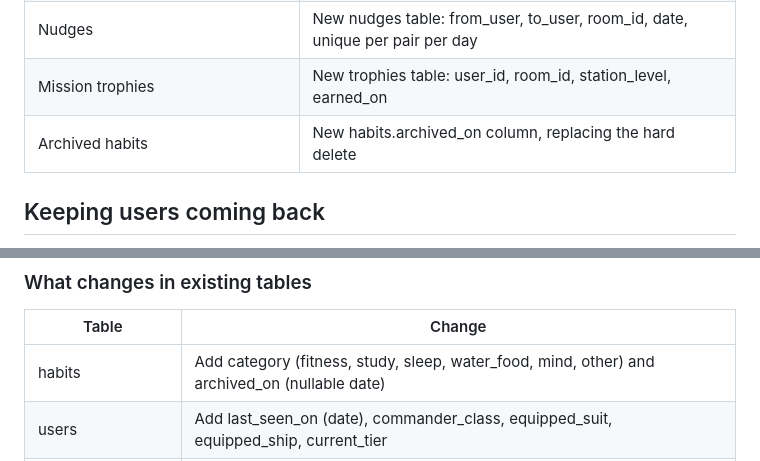
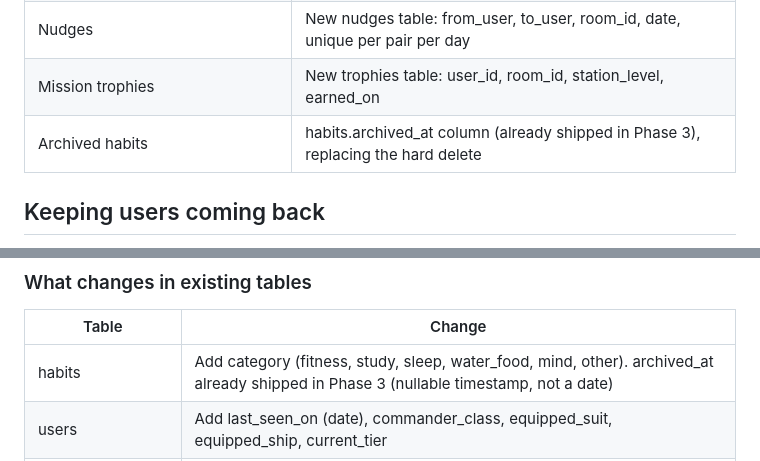
Before and after one commit to ADRK06/habitual, a Markdown page: docs/COLONIES_GAME_PLAN.md, 2 parts joined by grey strips. GitHub-like rendering.

Commit message:
Fix stale archived_on references in Colonies docs
Phase 3 actually shipped habits.archived_at (a nullable timestamp),
not habits.archived_on (a date) as both docs said. Every reference
fixed to match the real schema, so Phase 4a's daily-cap/unlock logic
(which reads archived habits) doesn't get written against a column
name that doesn't exist.

```diff
--- a/docs/COLONIES_GAME_PLAN.md
+++ b/docs/COLONIES_GAME_PLAN.md
@@ -126,7 +126,7 @@ The fix is to **archive habits instead of deleting them.** An archived habit dis
 | Boss damage and station progress | Added inside the existing check-in route when the habit has a room_id |
 | Nudges | New nudges table: from_user, to_user, room_id, date, unique per pair per day |
 | Mission trophies | New trophies table: user_id, room_id, station_level, earned_on |
-| Archived habits | New habits.archived_on column, replacing the hard delete |
+| Archived habits | habits.archived_at column (already shipped in Phase 3), replacing the hard delete |
 
 ## Keeping users coming back
 
@@ -166,7 +166,7 @@ Colonies sits on top of what you already have: Flask, Neon Postgres, the points
 
 | Table | Change |
 |---|---|
-| habits | Add category (fitness, study, sleep, water_food, mind, other) and archived_on (nullable date) |
+| habits | Add category (fitness, study, sleep, water_food, mind, other). archived_at already shipped in Phase 3 (nullable timestamp, not a date) |
 | users | Add last_seen_on (date), commander_class, equipped_suit, equipped_ship, current_tier |
 | point_transactions | No change to columns; new reason values: build, upgrade, repair, cosmetic, supply_drop, comeback, sector_reward, boss_reward |
 | rooms | No change; a room is now shown as a fleet |
```
Also changed, not shown: docs/HABITUAL_COLONIES_PLAYBOOK.md (+1 -1 lines).
